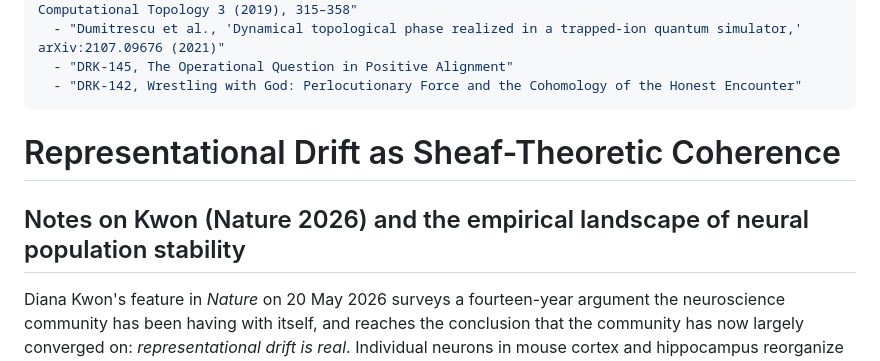
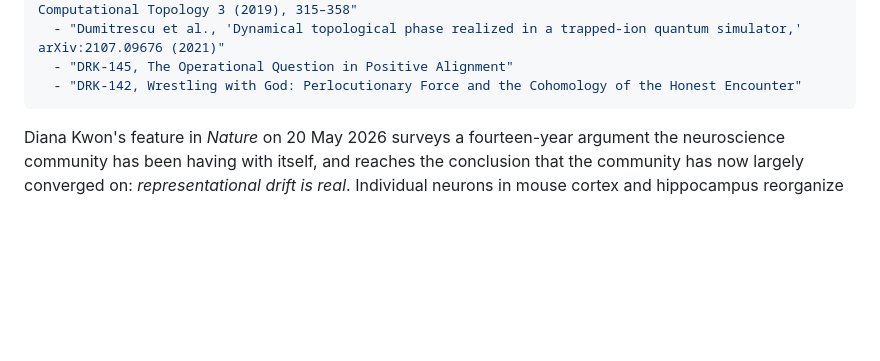
Before and after one commit to Khrug/draken.info, a Markdown page: posts/2026-05-21-representational-drift-sheaf.md, the part around the change. GitHub-like rendering; blank space fills up the shorter version.

```diff
--- a/posts/2026-05-21-representational-drift-sheaf.md
+++ b/posts/2026-05-21-representational-drift-sheaf.md
@@ -26,10 +26,6 @@ sources:
   - "DRK-145, The Operational Question in Positive Alignment"
   - "DRK-142, Wrestling with God: Perlocutionary Force and the Cohomology of the Honest Encounter"
 ---
-
-# Representational Drift as Sheaf-Theoretic Coherence
-
-## Notes on Kwon (Nature 2026) and the empirical landscape of neural population stability
 
 Diana Kwon's feature in *Nature* on 20 May 2026 surveys a fourteen-year argument the neuroscience community has been having with itself, and reaches the conclusion that the community has now largely converged on: *representational drift is real*. Individual neurons in mouse cortex and hippocampus reorganize their tuning to behavioral variables over days to weeks, even when the task is fixed and the animal's behavior is unchanged. The discovery that this phenomenon is genuine — rather than an artifact of imprecise cell tracking or unmeasured behavioral variability — has unsettled the foundations on which systems neuroscience was built. Place cells, orientation-selective cells, engrams: all the stable-coding landmarks descend from a presumption of fixed neural-symbol-to-world-feature mapping. That presumption is no longer tenable in its strong form.
 
```
